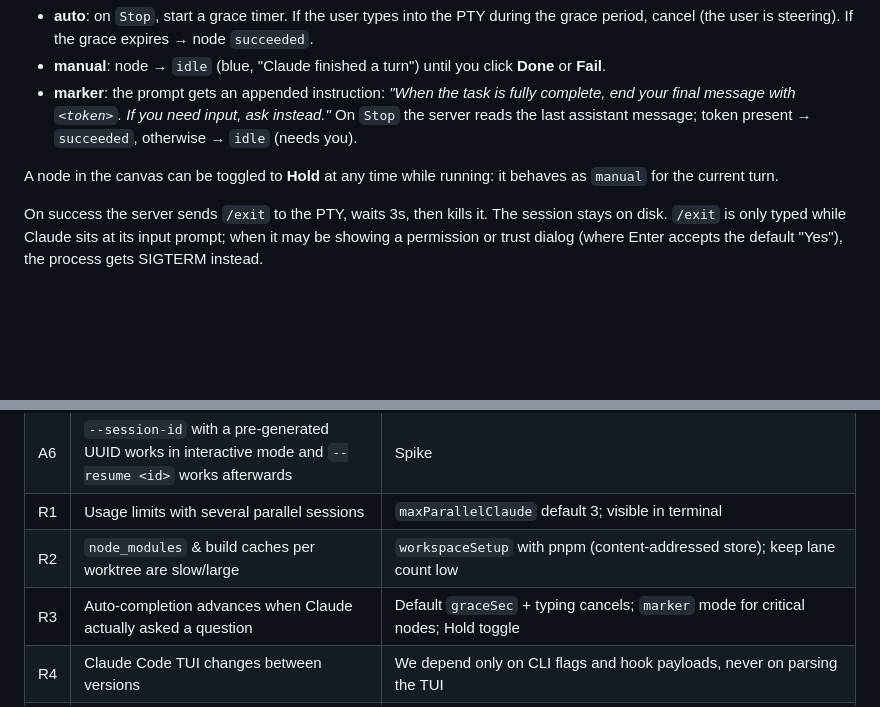
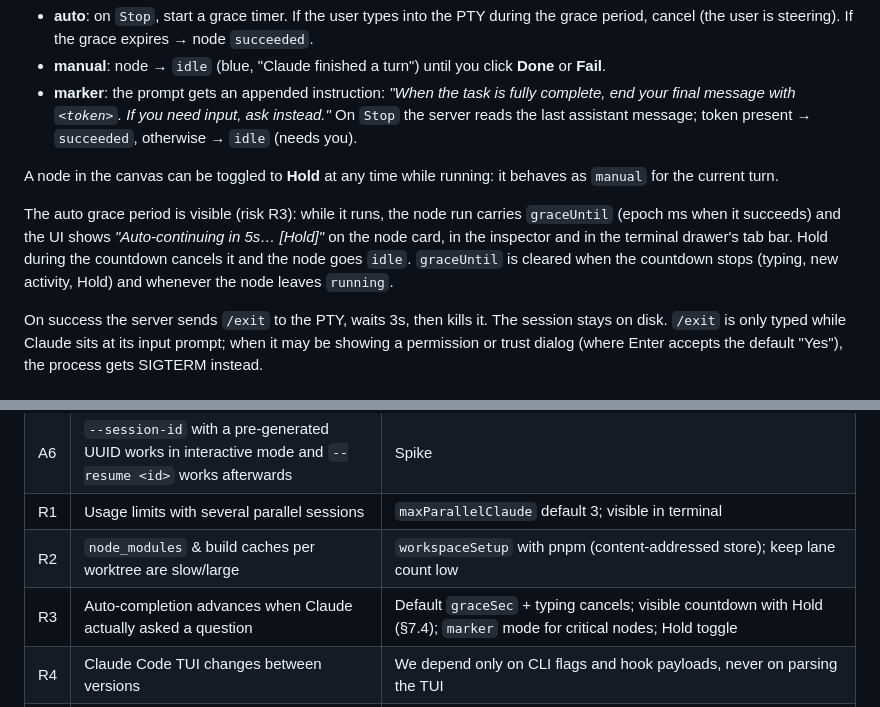
Before and after one commit to luisMDev/promptgraph, a Markdown page: docs/DESIGN.md, 2 parts joined by grey strips. GitHub-like rendering; blank space fills up the shorter version.

```diff
--- a/docs/DESIGN.md
+++ b/docs/DESIGN.md
@@ -270,6 +270,8 @@ type CompletionPolicy =
 
 A node in the canvas can be toggled to **Hold** at any time while running: it behaves as `manual` for the current turn.
 
+The auto grace period is visible (risk R3): while it runs, the node run carries `graceUntil` (epoch ms when it succeeds) and the UI shows *"Auto-continuing in 5s… [Hold]"* on the node card, in the inspector and in the terminal drawer's tab bar. Hold during the countdown cancels it and the node goes `idle`. `graceUntil` is cleared when the countdown stops (typing, new activity, Hold) and whenever the node leaves `running`.
+
 On success the server sends `/exit` to the PTY, waits 3s, then kills it. The session stays on disk. `/exit` is only typed while Claude sits at its input prompt; when it may be showing a permission or trust dialog (where Enter accepts the default "Yes"), the process gets SIGTERM instead.
 
 ### 7.5 Context between nodes
@@ -603,7 +634,7 @@ In the test-fix loop the `shell → condition` edge is `always` (the editor's de
 | A6 | `--session-id` with a pre-generated UUID works in interactive mode and `--resume <id>` works afterwards | Spike |
 | R1 | Usage limits with several parallel sessions | `maxParallelClaude` default 3; visible in terminal |
 | R2 | `node_modules` & build caches per worktree are slow/large | `workspaceSetup` with pnpm (content-addressed store); keep lane count low |
-| R3 | Auto-completion advances when Claude actually asked a question | Default `graceSec` + typing cancels; `marker` mode for critical nodes; Hold toggle |
+| R3 | Auto-completion advances when Claude actually asked a question | Default `graceSec` + typing cancels; visible countdown with Hold (§7.4); `marker` mode for critical nodes; Hold toggle |
 | R4 | Claude Code TUI changes between versions | We depend only on CLI flags and hook payloads, never on parsing the TUI |
 | R5 | Alternative process backends | Keep `ClaudeRunner` behind an interface; candidates: tmux sessions (survive server restarts, `tmux attach` from a real terminal) or Claude Code's background sessions (`claude --bg` + `claude attach`, present in 2.1.x) |
 
```
Also changed, not shown: other parts of docs/DESIGN.md (+30 -1 lines), README.md (+15 -2 lines), docs/CONTRACTS.md (+8 -2 lines).
